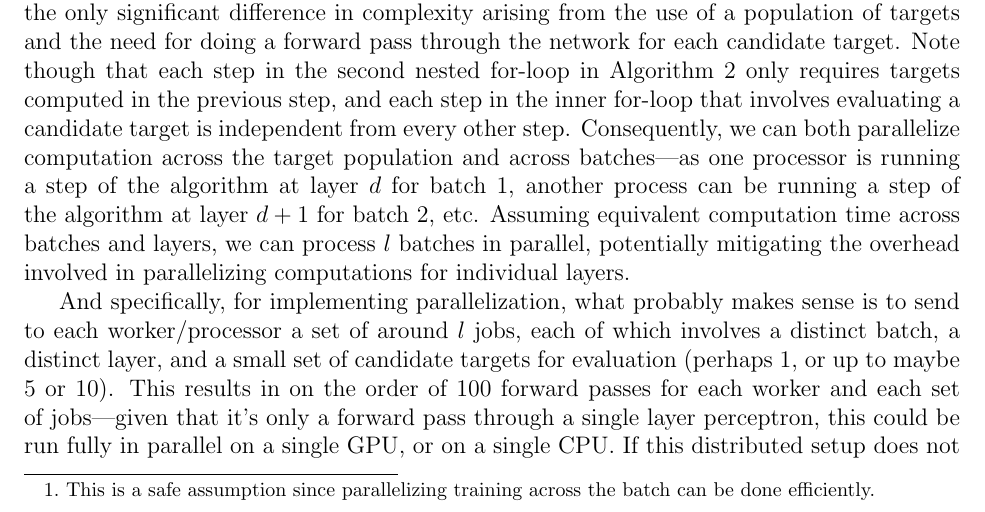
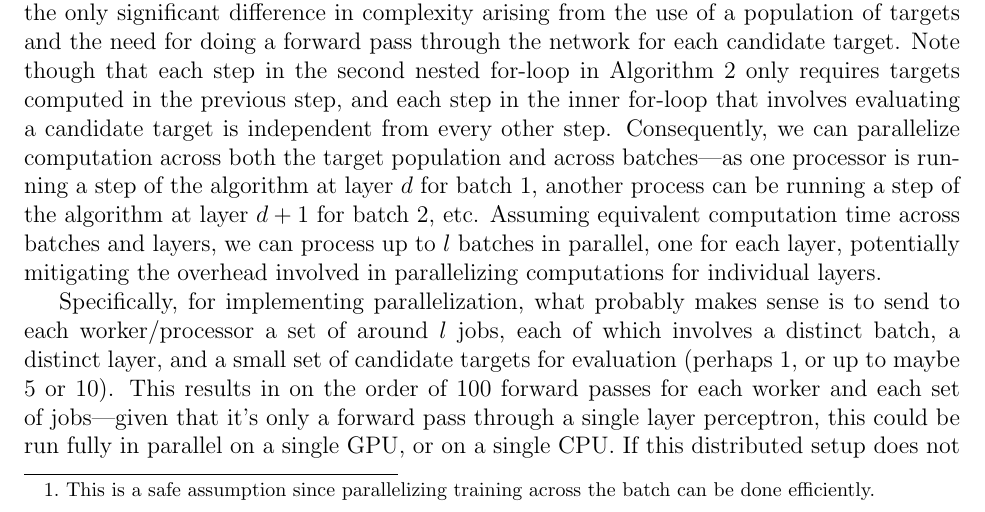
Before and after one commit to wjtoth/co759-project, a LaTeX document (target_heuristics.tex): part of page 3 of 4, cut so that both start at the same text. Compiled offline with pdfLaTeX.

Commit message:
Minor changes

```diff
--- a/target_heuristics.tex
+++ b/target_heuristics.tex
@@ -103,10 +103,10 @@ We may consider augmenting this method in various ways. For example, it may be b
 
 \section{Performance and Parallelization}
 
-Note that Algorithm 2, our efficient algorithm for mixed convex-combinatorial target propagation, has complexity $O(nlk^{2}p)$ for a vanilla feedforward neural network with $l$ layers and $k$ hidden units per layer, a population size of $p$ targets per layer per training step, and $n$ training examples, where we assume the batch size is 1.\footnote{This is a safe assumption since parallelizing training across the batch can be done efficiently.} On the other hand, standard continuous optimization via stochastic gradient descent and backpropagation has complexity $O(nlk^{2})$, the only significant difference in complexity arising from the use of a population of targets and the need for doing a forward pass through the network for each candidate target. Note though that each step in the second nested for-loop in Algorithm 2 only requires targets computed in the previous step, and each step in the inner for-loop that involves evaluating a candidate target is independent from every other step. Consequently, we can both parallelize computation across the target population and across batches---as one processor is running a step of the algorithm
-at layer $d$ for batch $1$, another process can be running a step of the algorithm at layer $d+1$ for batch $2$, etc. Assuming equivalent computation time across batches and layers, we can process $l$ batches in parallel, potentially mitigating the overhead involved in parallelizing computations for individual layers.
+Note that Algorithm 2, our efficient algorithm for mixed convex-combinatorial target propagation, has complexity $O(nlk^{2}p)$ for a vanilla feedforward neural network with $l$ layers and $k$ hidden units per layer, a population size of $p$ targets per layer per training step, and $n$ training examples, where we assume the batch size is 1.\footnote{This is a safe assumption since parallelizing training across the batch can be done efficiently.} On the other hand, standard continuous optimization via stochastic gradient descent and backpropagation has complexity $O(nlk^{2})$, the only significant difference in complexity arising from the use of a population of targets and the need for doing a forward pass through the network for each candidate target. Note though that each step in the second nested for-loop in Algorithm 2 only requires targets computed in the previous step, and each step in the inner for-loop that involves evaluating a candidate target is independent from every other step. Consequently, we can parallelize computation across both the target population and across batches---as one processor is running a step of the algorithm
+at layer $d$ for batch $1$, another process can be running a step of the algorithm at layer $d+1$ for batch $2$, etc. Assuming equivalent computation time across batches and layers, we can process up to $l$ batches in parallel, one for each layer, potentially mitigating the overhead involved in parallelizing computations for individual layers.
 
-And specifically, for implementing parallelization, what probably makes sense is to send to each worker/processor a set of around $l$ jobs, each of which involves a distinct batch, a distinct layer, and a small set of candidate targets for evaluation (perhaps 1, or up to maybe 5 or 10). This results in on the order of 100 forward passes for each worker and each set of jobs---given that it's only a forward pass through a single layer perceptron, this could be run fully in parallel on a single GPU, or on a single CPU. If this distributed setup does not produce a sufficiently high computation-communication ratio, we may be able to increase performance by sending more candidate targets or consecutive layers (and doing a few sets of computations per worker per job in serial).
+Specifically, for implementing parallelization, what probably makes sense is to send to each worker/processor a set of around $l$ jobs, each of which involves a distinct batch, a distinct layer, and a small set of candidate targets for evaluation (perhaps 1, or up to maybe 5 or 10). This results in on the order of 100 forward passes for each worker and each set of jobs---given that it's only a forward pass through a single layer perceptron, this could be run fully in parallel on a single GPU, or on a single CPU. If this distributed setup does not produce a sufficiently high computation-communication ratio, we may be able to increase performance by sending more candidate targets or consecutive layers (and doing a few sets of computations per worker per job in serial).
 
 
 
```
